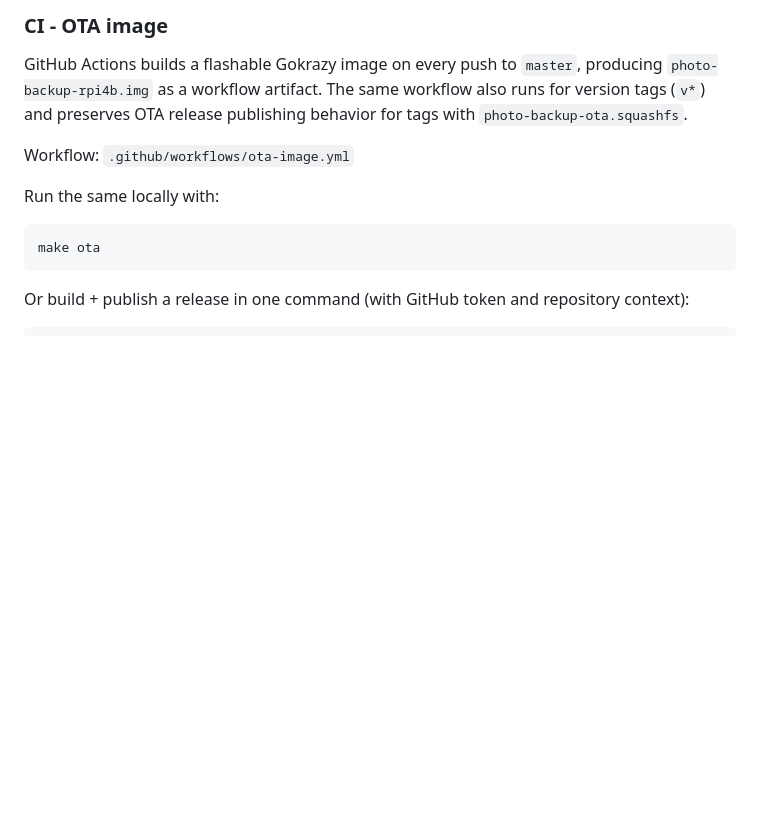
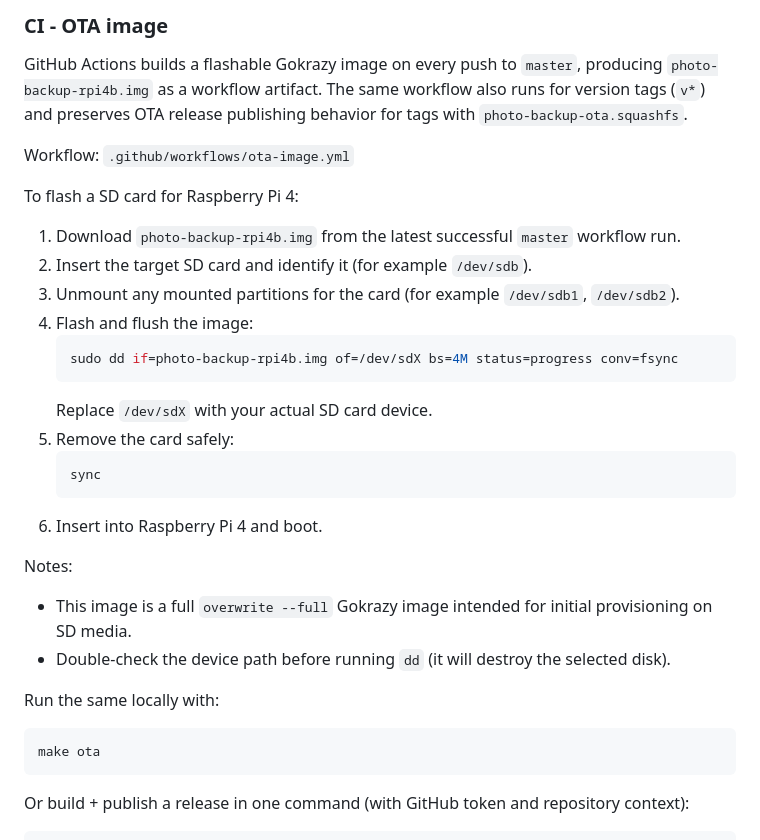
Before and after one commit to denysvitali/pictures-sync-s3, a Markdown page: README.md, the part around the change. GitHub-like rendering; blank space fills up the shorter version.

Commit message:
docs: add flash image deployment instructions

````diff
--- a/README.md
+++ b/README.md
@@ -399,6 +399,26 @@ GitHub Actions builds a flashable Gokrazy image on every push to `master`, produ
 Workflow:
 `.github/workflows/ota-image.yml`
 
+To flash a SD card for Raspberry Pi 4:
+
+1. Download `photo-backup-rpi4b.img` from the latest successful `master` workflow run.
+2. Insert the target SD card and identify it (for example `/dev/sdb`).
+3. Unmount any mounted partitions for the card (for example `/dev/sdb1`, `/dev/sdb2`).
+4. Flash and flush the image:
+   ```bash
+   sudo dd if=photo-backup-rpi4b.img of=/dev/sdX bs=4M status=progress conv=fsync
+   ```
+   Replace `/dev/sdX` with your actual SD card device.
+5. Remove the card safely:
+   ```bash
+   sync
+   ```
+6. Insert into Raspberry Pi 4 and boot.
+
+Notes:
+- This image is a full `overwrite --full` Gokrazy image intended for initial provisioning on SD media.
+- Double-check the device path before running `dd` (it will destroy the selected disk).
+
 Run the same locally with:
 ```bash
 make ota
````
